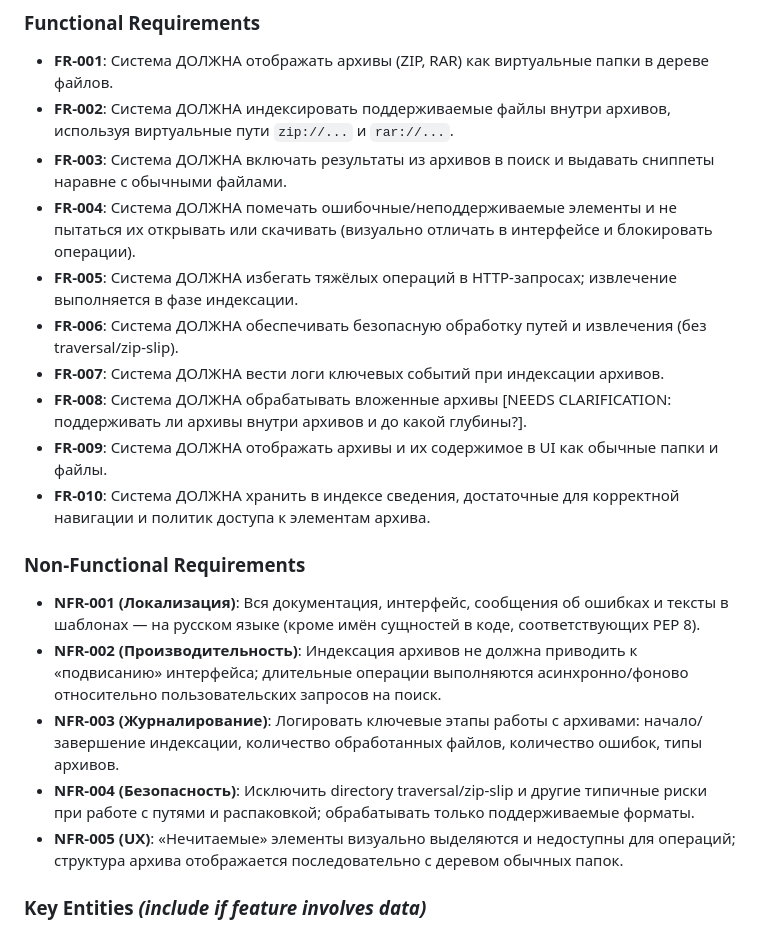
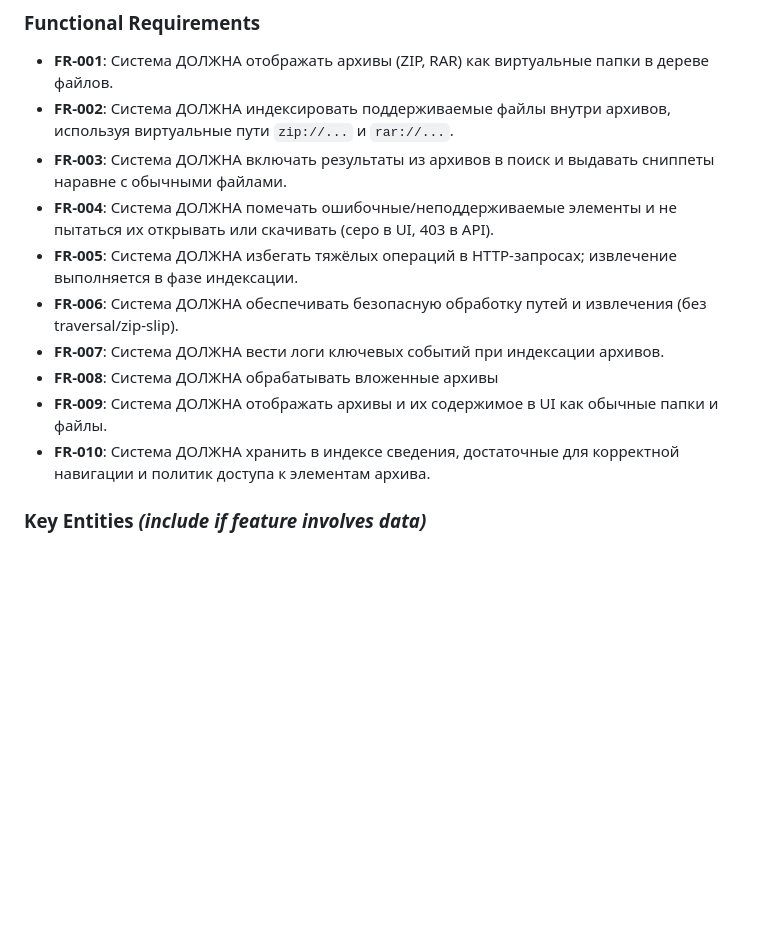
Before and after one commit to mvyarikov-web/ZAKUPKI_WEB, a Markdown page: specs/001-/spec.md, the part around the change. Drawn GitHub-style; blank space fills up the shorter version.

```diff
--- a/specs/001-/spec.md
+++ b/specs/001-/spec.md
@@ -72,20 +72,13 @@ When creating this spec from a user prompt:
 - **FR-001**: Система ДОЛЖНА отображать архивы (ZIP, RAR) как виртуальные папки в дереве файлов.
 - **FR-002**: Система ДОЛЖНА индексировать поддерживаемые файлы внутри архивов, используя виртуальные пути `zip://...` и `rar://...`.
 - **FR-003**: Система ДОЛЖНА включать результаты из архивов в поиск и выдавать сниппеты наравне с обычными файлами.
- - **FR-004**: Система ДОЛЖНА помечать ошибочные/неподдерживаемые элементы и не пытаться их открывать или скачивать (визуально отличать в интерфейсе и блокировать операции).
+- **FR-004**: Система ДОЛЖНА помечать ошибочные/неподдерживаемые элементы и не пытаться их открывать или скачивать (серо в UI, 403 в API).
 - **FR-005**: Система ДОЛЖНА избегать тяжёлых операций в HTTP-запросах; извлечение выполняется в фазе индексации.
 - **FR-006**: Система ДОЛЖНА обеспечивать безопасную обработку путей и извлечения (без traversal/zip-slip).
 - **FR-007**: Система ДОЛЖНА вести логи ключевых событий при индексации архивов.
- - **FR-008**: Система ДОЛЖНА обрабатывать вложенные архивы [NEEDS CLARIFICATION: поддерживать ли архивы внутри архивов и до какой глубины?].
+- **FR-008**: Система ДОЛЖНА обрабатывать вложенные архивы
 - **FR-009**: Система ДОЛЖНА отображать архивы и их содержимое в UI как обычные папки и файлы.
 - **FR-010**: Система ДОЛЖНА хранить в индексе сведения, достаточные для корректной навигации и политик доступа к элементам архива.
-
-### Non-Functional Requirements
-- **NFR-001 (Локализация)**: Вся документация, интерфейс, сообщения об ошибках и тексты в шаблонах — на русском языке (кроме имён сущностей в коде, соответствующих PEP 8).
-- **NFR-002 (Производительность)**: Индексация архивов не должна приводить к «подвисанию» интерфейса; длительные операции выполняются асинхронно/фоново относительно пользовательских запросов на поиск.
-- **NFR-003 (Журналирование)**: Логировать ключевые этапы работы с архивами: начало/завершение индексации, количество обработанных файлов, количество ошибок, типы архивов.
-- **NFR-004 (Безопасность)**: Исключить directory traversal/zip‑slip и другие типичные риски при работе с путями и распаковкой; обрабатывать только поддерживаемые форматы.
-- **NFR-005 (UX)**: «Нечитаемые» элементы визуально выделяются и недоступны для операций; структура архива отображается последовательно с деревом обычных папок.
 
 ### Key Entities *(include if feature involves data)*
 - **Archive**: Виртуальная папка (имя, тип zip/rar, виртуальный корень, список элементов, статус).
```
